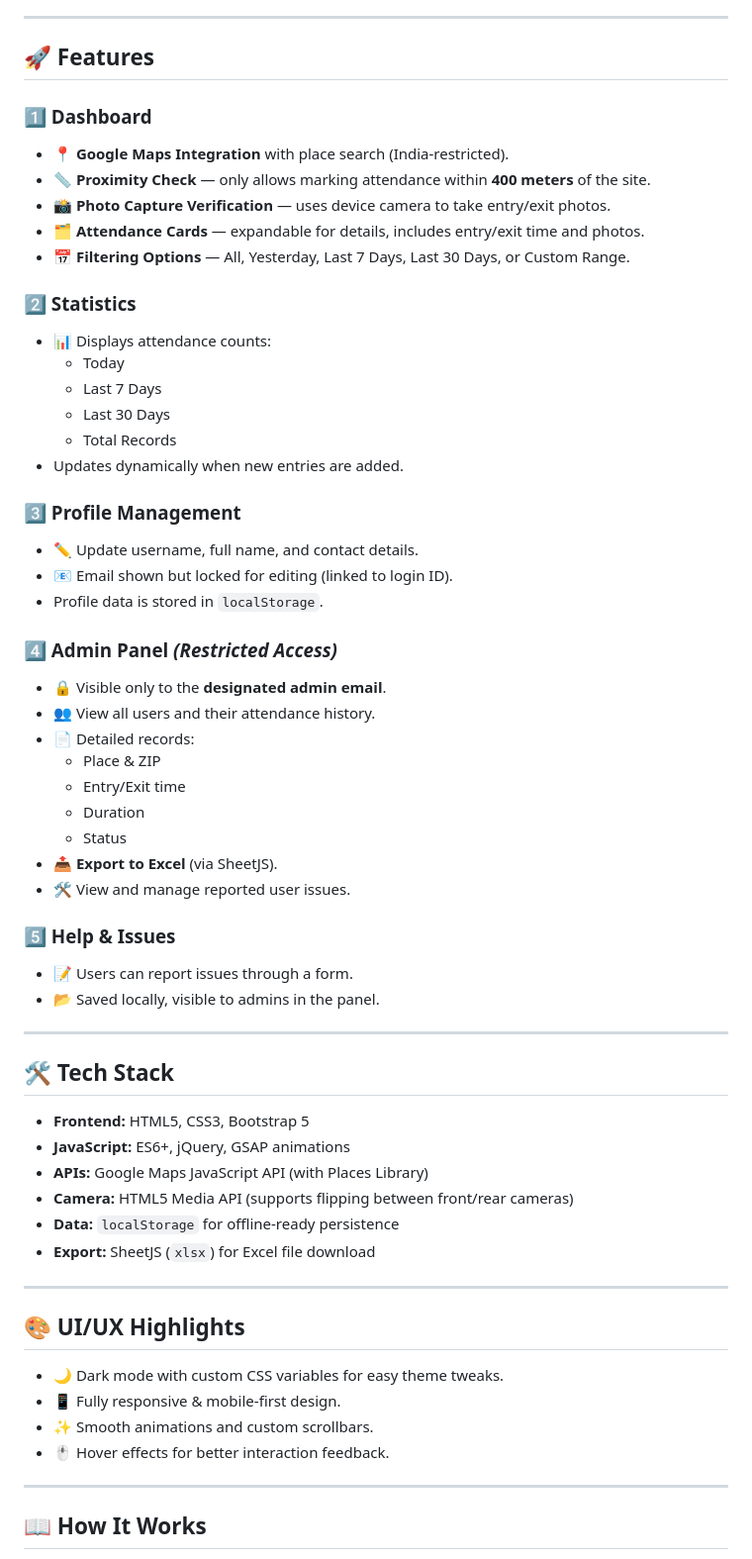
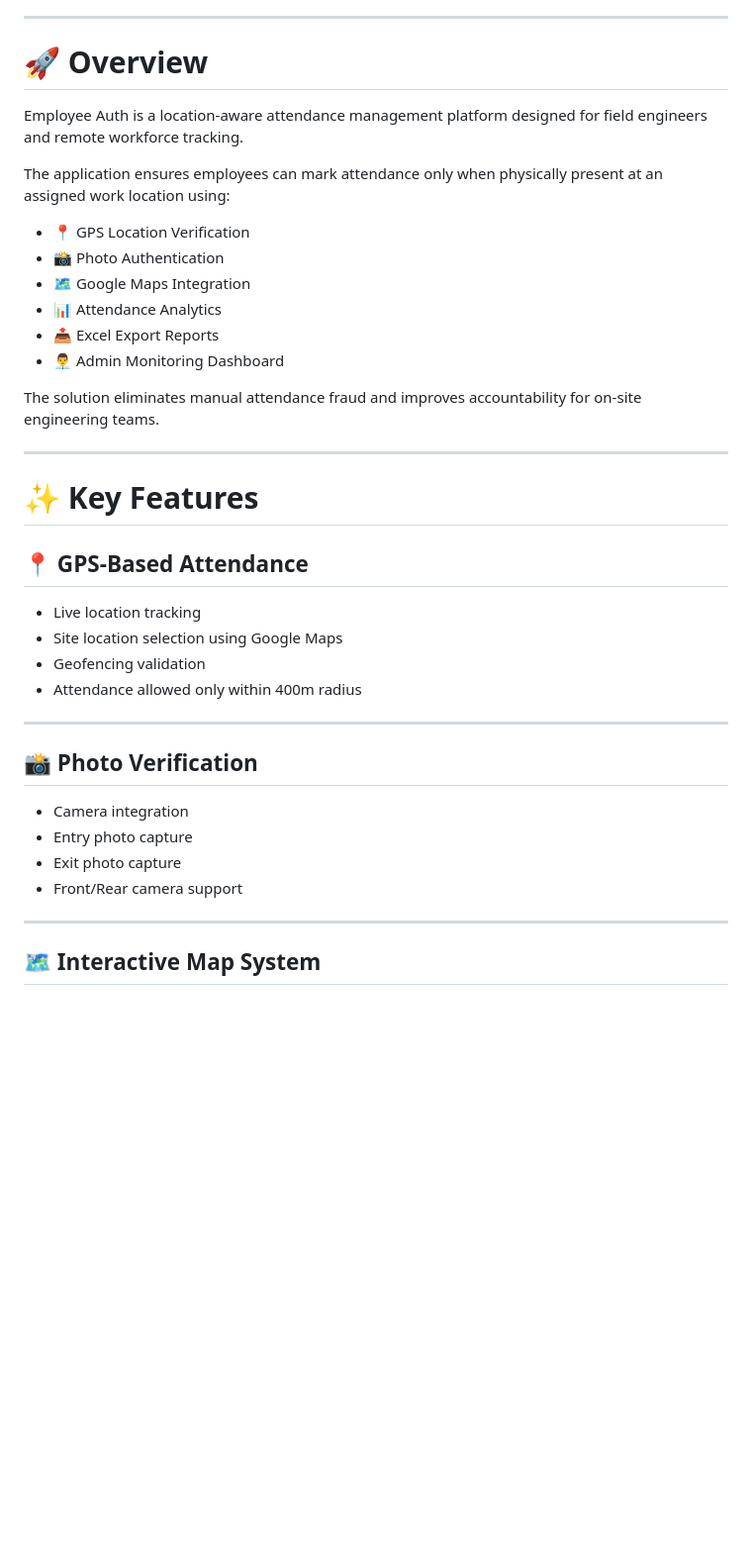
Before and after one commit to MainakDebnath6/Employee-Auth, a Markdown page: README.md, the part around one of its changes. Shown at 99% size. Rendered like a GitHub page; blank space fills up the shorter version.

```diff
--- a/README.md
+++ b/README.md
@@ -8,63 +21,42 @@ Admin users get extended controls for monitoring, reporting, and exporting atten
 
 ---
 
-## 🚀 Features
+# 🚀 Overview
 
-### 1️⃣ Dashboard
-- 📍 **Google Maps Integration** with place search (India-restricted).
-- 📏 **Proximity Check** — only allows marking attendance within **400 meters** of the site.
-- 📸 **Photo Capture Verification** — uses device camera to take entry/exit photos.
-- 🗂 **Attendance Cards** — expandable for details, includes entry/exit time and photos.
-- 📅 **Filtering Options** — All, Yesterday, Last 7 Days, Last 30 Days, or Custom Range.
+Employee Auth is a location-aware attendance management platform designed for field engineers and remote workforce tracking.
 
-### 2️⃣ Statistics
-- 📊 Displays attendance counts:
-  - Today
-  - Last 7 Days
-  - Last 30 Days
-  - Total Records
-- Updates dynamically when new entries are added.
+The application ensures employees can mark attendance only when physically present at an assigned work location using:
 
-### 3️⃣ Profile Management
-- ✏️ Update username, full name, and contact details.
-- 📧 Email shown but locked for editing (linked to login ID).
-- Profile data is stored in `localStorage`.
+- 📍 GPS Location Verification
+- 📸 Photo Authentication
+- 🗺 Google Maps Integration
+- 📊 Attendance Analytics
+- 📤 Excel Export Reports
+- 👨‍💼 Admin Monitoring Dashboard
 
-### 4️⃣ Admin Panel *(Restricted Access)*
-- 🔒 Visible only to the **designated admin email**.
-- 👥 View all users and their attendance history.
-- 📄 Detailed records:
-  - Place & ZIP
-  - Entry/Exit time
-  - Duration
-  - Status
-- 📤 **Export to Excel** (via SheetJS).
-- 🛠 View and manage reported user issues.
-
-### 5️⃣ Help & Issues
-- 📝 Users can report issues through a form.
-- 📂 Saved locally, visible to admins in the panel.
+The solution eliminates manual attendance fraud and improves accountability for on-site engineering teams.
 
 ---
 
-## 🛠 Tech Stack
+# ✨ Key Features
 
-- **Frontend:** HTML5, CSS3, Bootstrap 5
-- **JavaScript:** ES6+, jQuery, GSAP animations
-- **APIs:** Google Maps JavaScript API (with Places Library)
-- **Camera:** HTML5 Media API (supports flipping between front/rear cameras)
-- **Data:** `localStorage` for offline-ready persistence
-- **Export:** SheetJS (`xlsx`) for Excel file download
+## 📍 GPS-Based Attendance
+
+- Live location tracking
+- Site location selection using Google Maps
+- Geofencing validation
+- Attendance allowed only within 400m radius
 
 ---
 
-## 🎨 UI/UX Highlights
-- 🌙 Dark mode with custom CSS variables for easy theme tweaks.
-- 📱 Fully responsive & mobile-first design.
-- ✨ Smooth animations and custom scrollbars.
-- 🖱 Hover effects for better interaction feedback.
+## 📸 Photo Verification
+
+- Camera integration
+- Entry photo capture
+- Exit photo capture
+- Front/Rear camera support
 
 ---
 
-## 📖 How It Works
+## 🗺 Interactive Map System
 
```
Also changed, not shown: other parts of README.md (+327 -49 lines).
